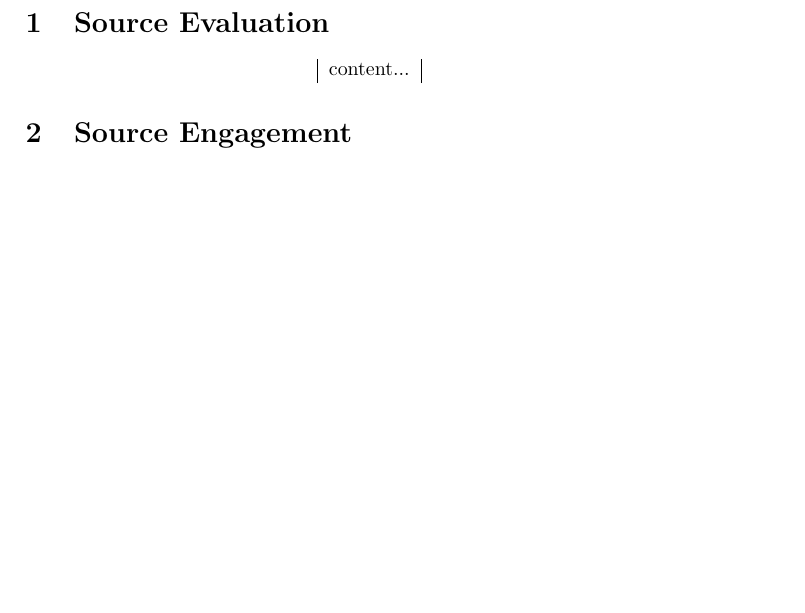
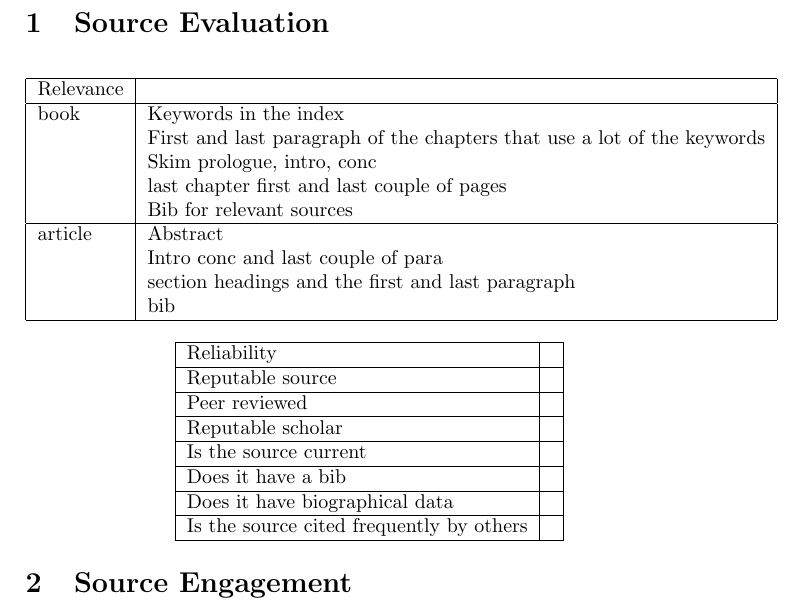
Before and after one commit to JGWIIK/craft-source-evaluation, a LaTeX document (source.tex): part of page 2 of 2, cut so that both start at the same text, the shorter picture padded with empty space. Compiled offline with pdfLaTeX.

Commit message:
source eval

```diff
--- a/source.tex
+++ b/source.tex
@@ -13,10 +13,43 @@
 \section{Source Evaluation}
 \begin{center}
 	\begin{tabular}{|l |l|}
-		content...
+		\hline
+		Relevance &\\
+		\hline
+		book &Keywords in the index\\
+		&First and last paragraph of the chapters that use a lot of the keywords\\
+		&Skim prologue, intro, conc\\
+		&last chapter first and last couple of pages\\
+		&Bib for relevant sources\\
+		\hline
+		article & Abstract\\
+		&Intro conc and last couple of para\\
+		&section headings and the first and last paragraph\\
+		&bib\\
+		\hline
 	\end{tabular}
 \end{center}
-
+\begin{center}
+	\begin{tabular}{|l |l|}
+		\hline
+		Reliability&\\
+		\hline
+		Reputable source&\\
+		\hline
+		Peer reviewed&\\
+		\hline
+		Reputable scholar&\\
+		\hline
+		Is the source current&\\
+		\hline
+		Does it have a bib&\\
+		\hline
+		Does it have biographical data&\\
+		\hline
+		Is the source cited frequently by others&\\
+		\hline
+	\end{tabular}
+\end{center}
 \section{Source Engagement}
 \begin{center}
 	\begin{tabular}{|l |l|}
```
Also changed, not shown: source.pdf, 2 other files.
